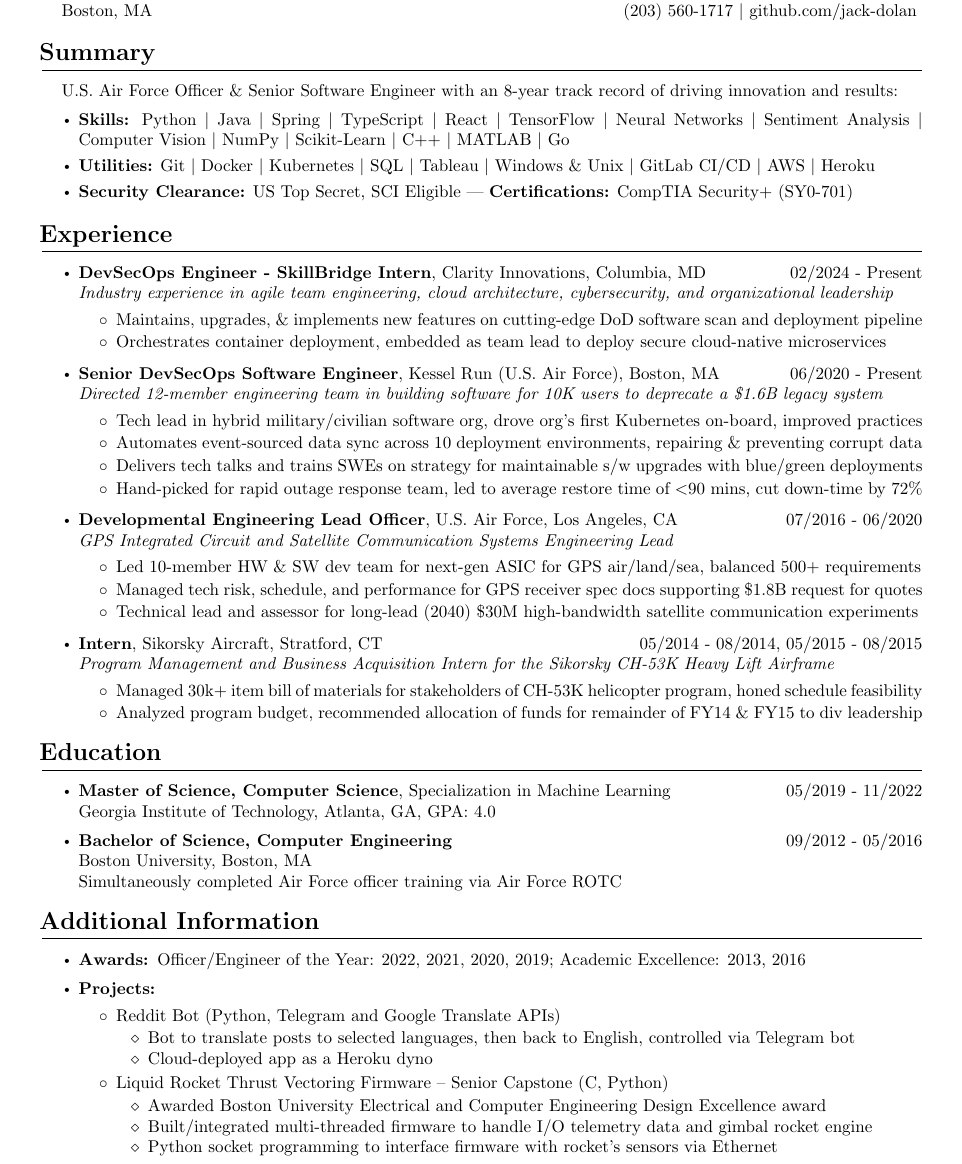
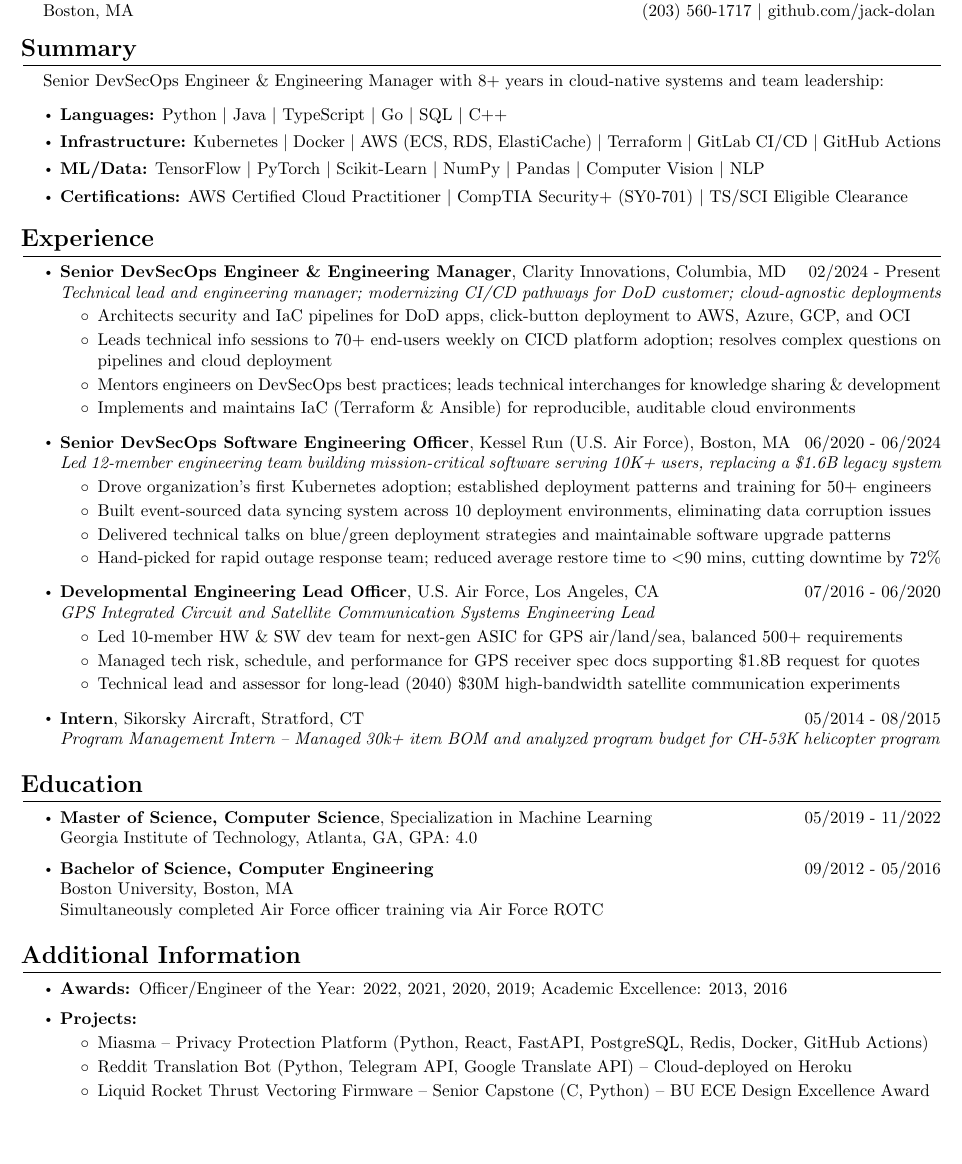
Before and after one commit to jack-dolan/resume, a LaTeX CV (resume.tex): part of the page, cut so that both start at the same text, the shorter picture padded with empty space. Compiled offline with pdfLaTeX.

Commit message:
Add files via upload

```diff
--- a/resume.tex
+++ b/resume.tex
@@ -8,7 +8,7 @@
 \usepackage{titlesec}
 \usepackage{titling}
 \usepackage{amsmath}
-\usepackage[margin=0.65in]{geometry}
+\usepackage[margin=0.5in]{geometry}
 
 \renewcommand{\labelitemii}{$\circ$}
 \renewcommand{\labelitemiii}{$\diamond$}
@@ -20,7 +20,7 @@
 \titlespacing{\subsection}
 {0.2em}{0.4em}{0.5em}
 \titlespacing{\section}
-{0.2em}{0.8em}{0.8em}
+{0.2em}{0.5em}{0.5em}
 
 \titleformat{\subsubsection}[runin]
 {\bfseries}{}{0em}{}
@@ -61,12 +61,13 @@
 %-------------------------------------------------------------------------
 
 \section{Summary}
-U.S. Air Force Officer \& Senior Software Engineer with an 8-year track record of driving innovation and results:
+Senior DevSecOps Engineer \& Engineering Manager with 8+ years in cloud-native systems and team leadership:
     \begin{itemize}
     \itemsep0em
-    \item \textbf{Skills:} Python \text{\textbar} Java \text{\textbar} Spring \text{\textbar} TypeScript \text{\textbar} React \text{\textbar} TensorFlow \text{\textbar} Neural Networks \text{\textbar} Sentiment Analysis \text{\textbar} Computer Vision \text{\textbar} NumPy \text{\textbar} Scikit-Learn \text{\textbar} C++ \text{\textbar} MATLAB \text{\textbar} Go
-    \item \textbf{Utilities:} Git \text{\textbar} Docker \text{\textbar} Kubernetes \text{\textbar} SQL \text{\textbar} Tableau \text{\textbar} Windows \& Unix \text{\textbar} GitLab CI/CD \text{\textbar} AWS \text{\textbar} Heroku
-    \item \textbf{Security Clearance:} US Top Secret, SCI Eligible --- \textbf{Certifications:} CompTIA Security+ (SY0-701) \end{itemize}
+    \item \textbf{Languages:} Python \text{\textbar} Java \text{\textbar} TypeScript \text{\textbar} Go \text{\textbar} SQL \text{\textbar} C++
+    \item \textbf{Infrastructure:} Kubernetes \text{\textbar} Docker \text{\textbar} AWS (ECS, RDS, ElastiCache) \text{\textbar} Terraform \text{\textbar} GitLab CI/CD \text{\textbar} GitHub Actions
+    \item \textbf{ML/Data:} TensorFlow \text{\textbar} PyTorch \text{\textbar} Scikit-Learn \text{\textbar} NumPy \text{\textbar} Pandas \text{\textbar} Computer Vision \text{\textbar} NLP
+    \item \textbf{Certifications:} AWS Certified Cloud Practitioner \text{\textbar} CompTIA Security+ (SY0-701) \text{\textbar} TS/SCI Eligible Clearance \end{itemize}
 
 %-------------------------------------------------------------------------
 %------------------EXPERIENCE---------------------------------------------
@@ -75,22 +76,24 @@
 \section{Experience}
 \begin{itemize}
     \itemsep0.2em
-    \item \textbf{DevSecOps Engineer - SkillBridge Intern}, Clarity Innovations, Columbia, MD\hfill 02/2024 - Present \\ \emph{Industry experience in agile team engineering, cloud architecture, cybersecurity, and organizational leadership}
-    \vspace{-\topsep} \vspace{0.2em}
+    \item \textbf{Senior DevSecOps Engineer \& Engineering Manager}, Clarity Innovations, Columbia, MD\hfill 02/2024 - Present \\ \emph{ Technical lead and engineering manager; modernizing CI/CD pathways for DoD customer; cloud-agnostic deployments}
+    \vspace{-\topsep} \vspace{-1.0em}
     \begin{itemize}
         \itemsep0em
-        \item Maintains, upgrades, \& implements new features on cutting-edge DoD software scan and deployment pipeline
-        \item Orchestrates container deployment, embedded as team lead to deploy secure cloud-native microservices
+        \item Architects security and IaC pipelines for DoD apps, click-button deployment to AWS, Azure, GCP, and OCI
+        \item Leads technical info sessions to 70+ end-users weekly on CICD platform adoption; resolves complex questions on pipelines and cloud deployment
+        \item Mentors engineers on DevSecOps best practices; leads technical interchanges for knowledge sharing \& development
+        \item Implements and maintains IaC (Terraform \& Ansible) for reproducible, auditable cloud environments
     \end{itemize}
 
-    \item \textbf{Senior DevSecOps Software Engineer}, Kessel Run (U.S. Air Force), Boston, MA\hfill 06/2020 - Present \\ \emph{Directed 12-member engineering team in building software for 10K users to deprecate a \$1.6B legacy system}
-    \vspace{-\topsep} \vspace{0.2em}
+    \item \textbf{Senior DevSecOps Software Engineering Officer}, Kessel Run (U.S. Air Force), Boston, MA\hfill 06/2020 - 06/2024 \\ \emph{Led 12-member engineering team building mission-critical software serving 10K+ users, replacing a \$1.6B legacy system}
+    \vspace{-\topsep} \vspace{-1.0em}
     \begin{itemize}
         \itemsep0em
-        \item Tech lead in hybrid military/civilian software org, drove org’s first Kubernetes on-board, improved practices
-        \item Automates event-sourced data sync across 10 deployment environments, repairing \& preventing corrupt data
-        \item Delivers tech talks and trains SWEs on strategy for maintainable s/w upgrades with blue/green deployments
-        \item Hand-picked for rapid outage response team, led to average restore time of $<$90 mins, cut down-time by 72\%
+        \item Drove organization's first Kubernetes adoption; established deployment patterns and training for 50+ engineers
+        \item Built event-sourced data syncing system across 10 deployment environments, eliminating data corruption issues
+        \item Delivered technical talks on blue/green deployment strategies and maintainable software upgrade patterns
+        \item Hand-picked for rapid outage response team; reduced average restore time to $<$90 mins, cutting downtime by 72\%
     \end{itemize}
 
     \item \textbf{Developmental Engineering Lead Officer}, U.S. Air Force, Los Angeles, CA\hfill 07/2016 - 06/2020 \\ \emph{GPS Integrated Circuit and Satellite Communication Systems Engineering Lead}
@@ -102,13 +105,8 @@
         \item Technical lead and assessor for long-lead (2040) \$30M high-bandwidth satellite communication experiments
     \end{itemize}
 
-    \item \textbf{Intern}, Sikorsky Aircraft, Stratford, CT\hfill 05/2014 - 08/2014, 05/2015 - 08/2015 \\ \emph{Program Management and Business Acquisition Intern for the Sikorsky CH-53K Heavy Lift Airframe}
-    \vspace{-\topsep} \vspace{0.2em}
-    \begin{itemize}
-        \itemsep0em
-        \item Managed 30k+ item bill of materials for stakeholders of CH-53K helicopter program, honed schedule feasibility
-        \item Analyzed program budget, recommended allocation of funds for remainder of FY14 \& FY15 to div leadership
-    \end{itemize} \end{itemize}
+    \item \textbf{Intern}, Sikorsky Aircraft, Stratford, CT\hfill 05/2014 - 08/2015 \\ \emph{Program Management Intern -- Managed 30k+ item BOM and analyzed program budget for CH-53K helicopter program}
+    \end{itemize}
 
 %-------------------------------------------------------------------------
 %------------------EDUCATION----------------------------------------------
@@ -131,21 +129,9 @@
     \vspace{-\topsep} \vspace{0.2em}
     \begin{itemize}
         \itemsep0em
-        \item Reddit Bot (Python, Telegram and Google Translate APIs)
-        \vspace{-\topsep} \vspace{0.2em}
-        \begin{itemize}
-            \itemsep0em
-            \item Bot to translate posts to selected languages, then back to English, controlled via Telegram bot
-            \item Cloud-deployed app as a Heroku dyno
-        \end{itemize}
-        \item Liquid Rocket Thrust Vectoring Firmware – Senior Capstone (C, Python)
-        \vspace{-\topsep} \vspace{0.2em}
-        \begin{itemize}
-            \itemsep0em
-            \item Awarded Boston University Electrical and Computer Engineering Design Excellence award
-            \item Built/integrated multi-threaded firmware to handle I/O telemetry data and gimbal rocket engine
-            \item Python socket programming to interface firmware with rocket’s sensors via Ethernet
-        \end{itemize}
+        \item Miasma -- Privacy Protection Platform (Python, React, FastAPI, PostgreSQL, Redis, Docker, GitHub Actions)
+        \item Reddit Translation Bot (Python, Telegram API, Google Translate API) -- Cloud-deployed on Heroku
+        \item Liquid Rocket Thrust Vectoring Firmware -- Senior Capstone (C, Python) -- BU ECE Design Excellence Award
     \end{itemize} \end{itemize}
 
 %-------------------------------------------------------------------------
```
Also changed, not shown: resume.pdf.
